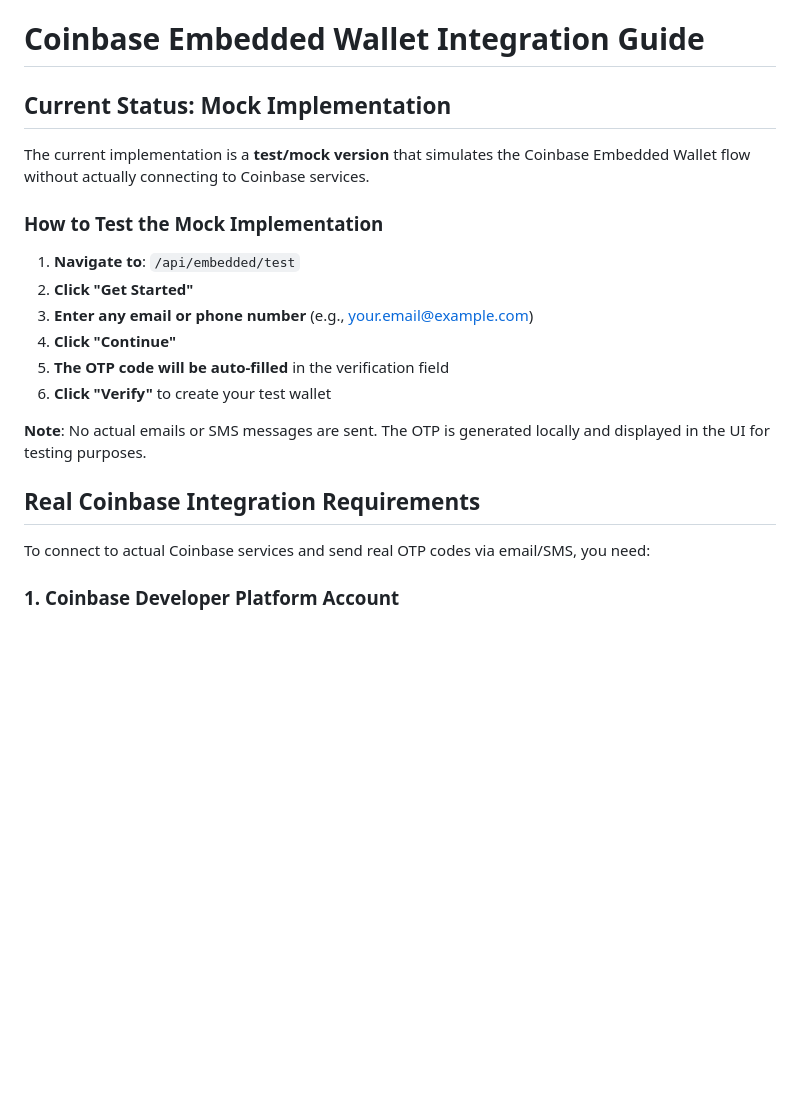
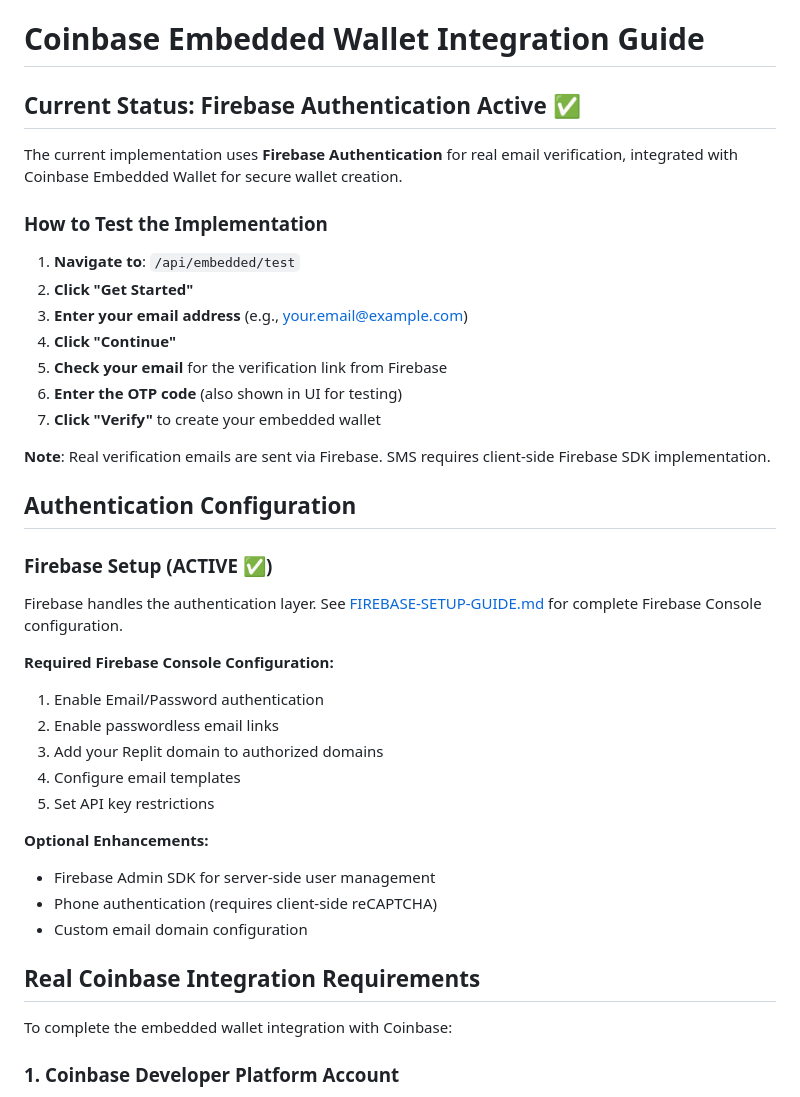
Before and after one commit to timepoint-ai/proteus, a Markdown page: COINBASE-INTEGRATION-GUIDE.md, the part around the change. Rendered like a GitHub page; blank space fills up the shorter version.

```diff
--- a/COINBASE-INTEGRATION-GUIDE.md
+++ b/COINBASE-INTEGRATION-GUIDE.md
@@ -1,23 +1,42 @@
 # Coinbase Embedded Wallet Integration Guide
 
-## Current Status: Mock Implementation
+## Current Status: Firebase Authentication Active ✅
 
-The current implementation is a **test/mock version** that simulates the Coinbase Embedded Wallet flow without actually connecting to Coinbase services.
+The current implementation uses **Firebase Authentication** for real email verification, integrated with Coinbase Embedded Wallet for secure wallet creation.
 
-### How to Test the Mock Implementation
+### How to Test the Implementation
 
 1. **Navigate to**: `/api/embedded/test`
 2. **Click "Get Started"**
-3. **Enter any email or phone number** (e.g., your.email@example.com)
+3. **Enter your email address** (e.g., your.email@example.com)
 4. **Click "Continue"**
-5. **The OTP code will be auto-filled** in the verification field
-6. **Click "Verify"** to create your test wallet
+5. **Check your email** for the verification link from Firebase
+6. **Enter the OTP code** (also shown in UI for testing)
+7. **Click "Verify"** to create your embedded wallet
 
-**Note**: No actual emails or SMS messages are sent. The OTP is generated locally and displayed in the UI for testing purposes.
+**Note**: Real verification emails are sent via Firebase. SMS requires client-side Firebase SDK implementation.
+
+## Authentication Configuration
+
+### Firebase Setup (ACTIVE ✅)
+
+Firebase handles the authentication layer. See [FIREBASE-SETUP-GUIDE.md](./FIREBASE-SETUP-GUIDE.md) for complete Firebase Console configuration.
+
+**Required Firebase Console Configuration:**
+1. Enable Email/Password authentication
+2. Enable passwordless email links
+3. Add your Replit domain to authorized domains
+4. Configure email templates
+5. Set API key restrictions
+
+**Optional Enhancements:**
+- Firebase Admin SDK for server-side user management
+- Phone authentication (requires client-side reCAPTCHA)
+- Custom email domain configuration
 
 ## Real Coinbase Integration Requirements
 
-To connect to actual Coinbase services and send real OTP codes via email/SMS, you need:
+To complete the embedded wallet integration with Coinbase:
 
 ### 1. Coinbase Developer Platform Account
 
```
Also changed, not shown: FIREBASE-SETUP-GUIDE.md (added, +189 -0 lines), replit.md (+13 -0 lines).
